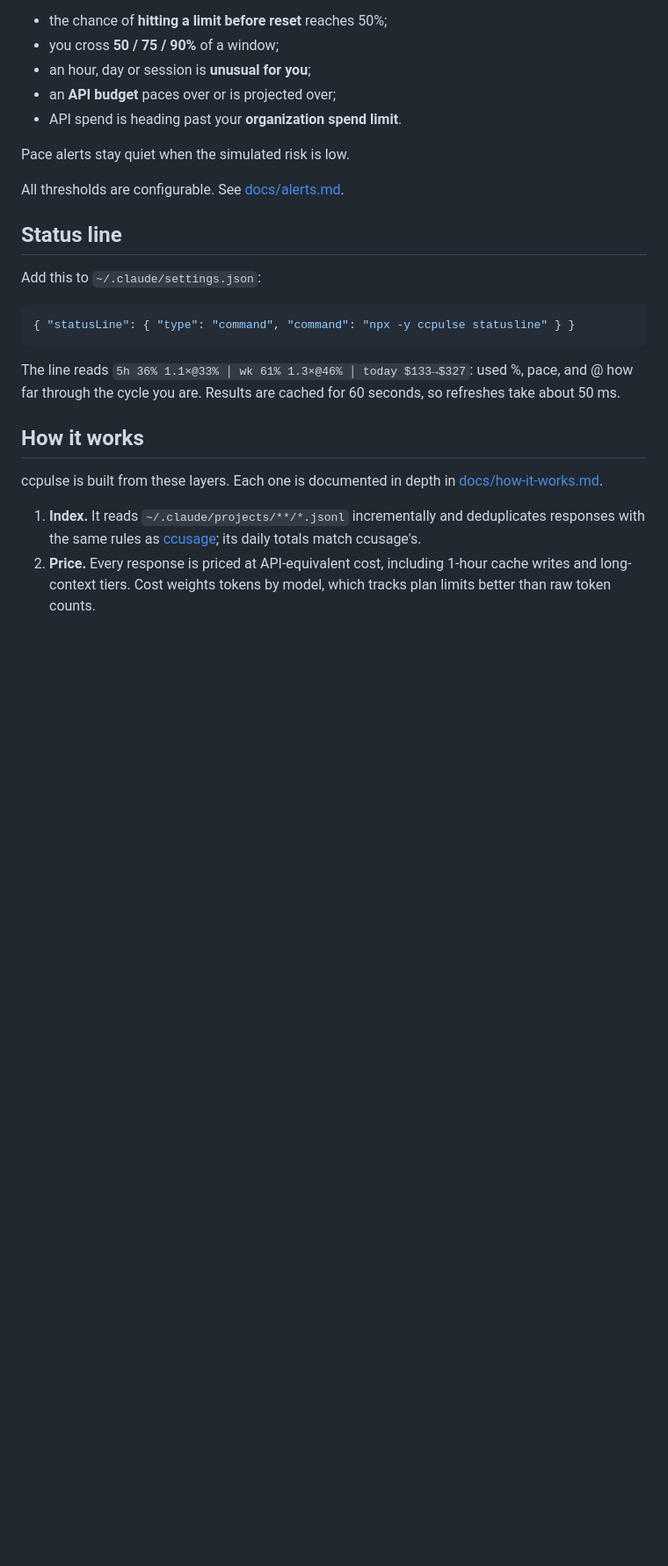
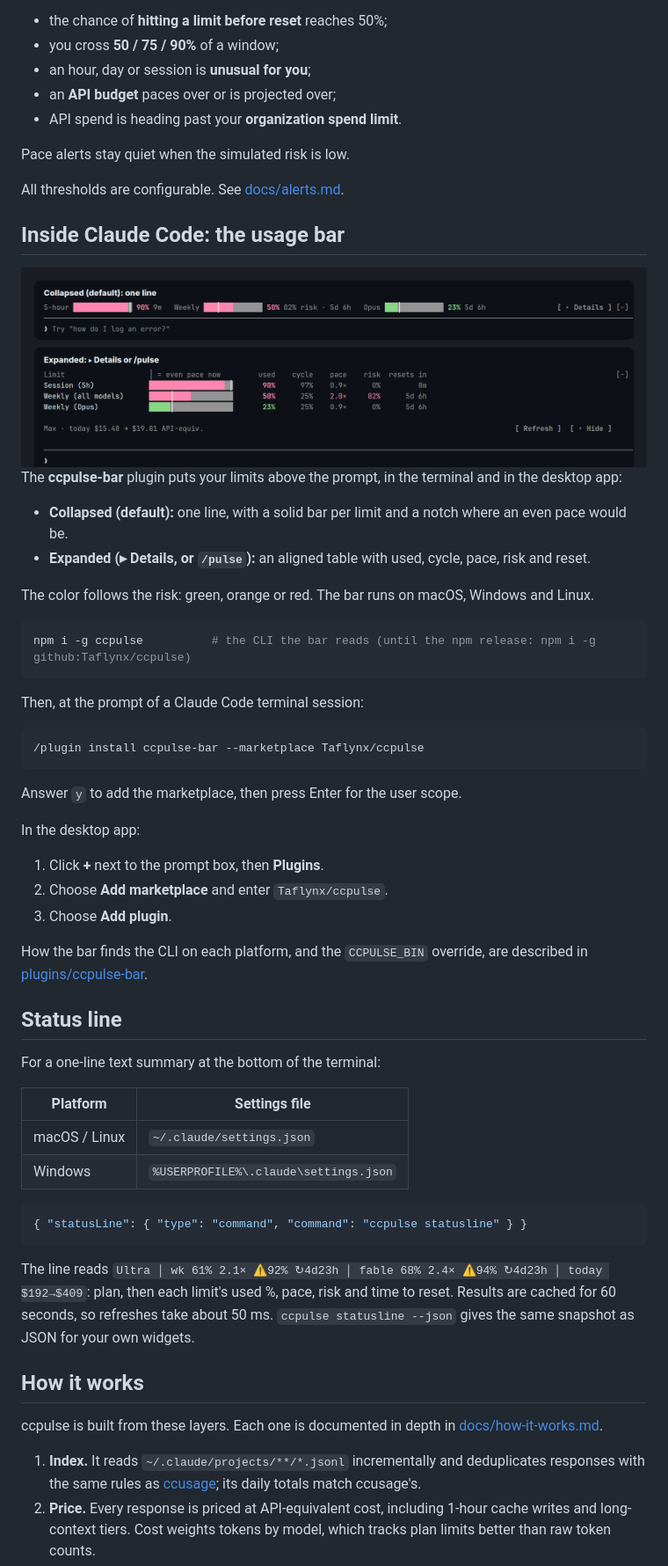
Before and after one commit to Taflynx/ccpulse, a Markdown page: README.md, the part around one of its changes. Shown at 88% size. Rendered like a GitHub page; pictures changed too: docs/images/claude-bar.png (added); blank space fills up the shorter version.

````diff
--- a/README.md
+++ b/README.md
@@ -184,15 +184,49 @@ Pace alerts stay quiet when the simulated risk is low.
 
 All thresholds are configurable. See [docs/alerts.md](docs/alerts.md).
 
+## Inside Claude Code: the usage bar
+
+<img src="docs/images/claude-bar.png" alt="ccpulse-bar above the Claude Code prompt: solid bars per limit with an even-pace notch, collapsed to one line, and the expanded table" width="100%">
+
+The **ccpulse-bar** plugin puts your limits above the prompt, in the terminal and in the desktop app:
+- **Collapsed (default):** one line, with a solid bar per limit and a notch where an even pace would be.
+- **Expanded (▸ Details, or `/pulse`):** an aligned table with used, cycle, pace, risk and reset.
+
+The color follows the risk: green, orange or red. The bar runs on macOS, Windows and Linux.
+
+```bash
+npm i -g ccpulse          # the CLI the bar reads (until the npm release: npm i -g github:Taflynx/ccpulse)
+```
+
+Then, at the prompt of a Claude Code terminal session:
+
+```
+/plugin install ccpulse-bar --marketplace Taflynx/ccpulse
+```
+
+Answer `y` to add the marketplace, then press Enter for the user scope.
+
+In the desktop app:
+1. Click **+** next to the prompt box, then **Plugins**.
+2. Choose **Add marketplace** and enter `Taflynx/ccpulse`.
+3. Choose **Add plugin**.
+
+How the bar finds the CLI on each platform, and the `CCPULSE_BIN` override, are described in [plugins/ccpulse-bar](plugins/ccpulse-bar/README.md).
+
 ## Status line
 
-Add this to `~/.claude/settings.json`:
+For a one-line text summary at the bottom of the terminal:
+
+| Platform | Settings file |
+|---|---|
+| macOS / Linux | `~/.claude/settings.json` |
+| Windows | `%USERPROFILE%\.claude\settings.json` |
 
 ```json
-{ "statusLine": { "type": "command", "command": "npx -y ccpulse statusline" } }
+{ "statusLine": { "type": "command", "command": "ccpulse statusline" } }
 ```
 
-The line reads `5h 36% 1.1×@33% │ wk 61% 1.3×@46% │ today $133→$327`: used %, pace, and @ how far through the cycle you are. Results are cached for 60 seconds, so refreshes take about 50 ms.
+The line reads `Ultra │ wk 61% 2.1× ⚠92% ↻4d23h │ fable 68% 2.4× ⚠94% ↻4d23h │ today $192→$409`: plan, then each limit's used %, pace, risk and time to reset. Results are cached for 60 seconds, so refreshes take about 50 ms. `ccpulse statusline --json` gives the same snapshot as JSON for your own widgets.
 
 ## How it works
 
````
Also changed, not shown: other parts of README.md (+1 -1 lines), CHANGELOG.md (+13 -0 lines), plugins/ccpulse-bar/README.md (added, +117 -0 lines), 8 other files.
